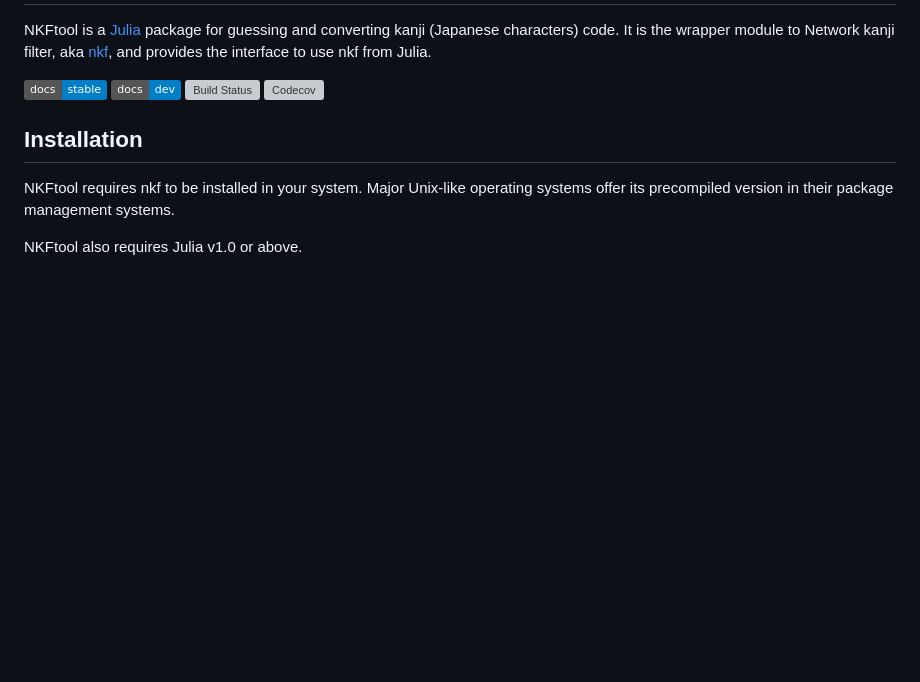
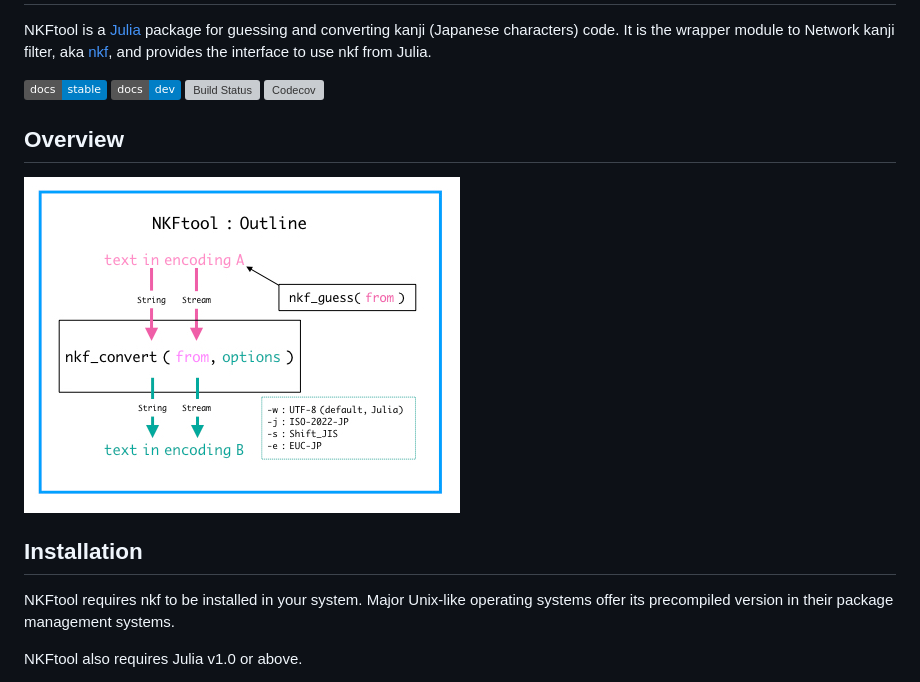
Before and after one commit to hsugawa8651/NKFtool.jl, a Markdown page: README.md, the part around the change. GitHub-like rendering; pictures changed too: docs/src/NKFtool-outline.jpeg (added); badges without logos; blank space fills up the shorter version; grey boxes are pictures that could not be loaded.

```diff
--- a/README.md
+++ b/README.md
@@ -12,6 +12,12 @@ and provides the interface to use nkf from Julia.
 [![Dev](https://img.shields.io/badge/docs-dev-blue.svg)](https://hsugawa8651.github.io/NKFtool.jl/dev)
 [![Build Status](https://travis-ci.com/hsugawa8651/NKFtool.jl.svg?branch=master)](https://travis-ci.com/hsugawa8651/NKFtool.jl)
 [![Codecov](https://codecov.io/gh/hsugawa8651/NKFtool.jl/branch/master/graph/badge.svg)](https://codecov.io/gh/hsugawa8651/NKFtool.jl)
+
+Overview
+------------
+
+![NKF-outline](docs/src/NKFtool-outline.jpeg)
+
 
 Installation
 ------------
```
Also changed, not shown: 3 other files.
